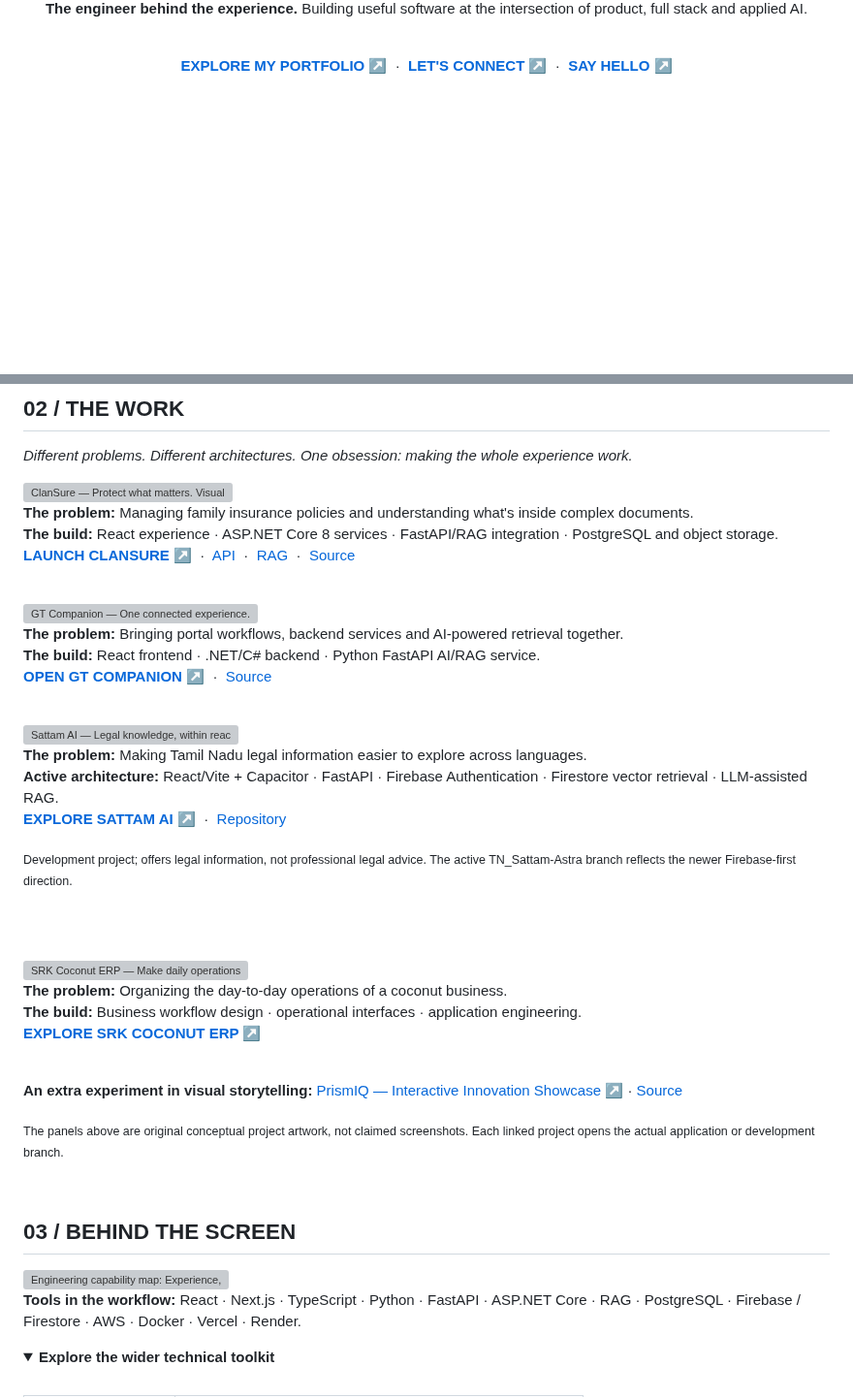
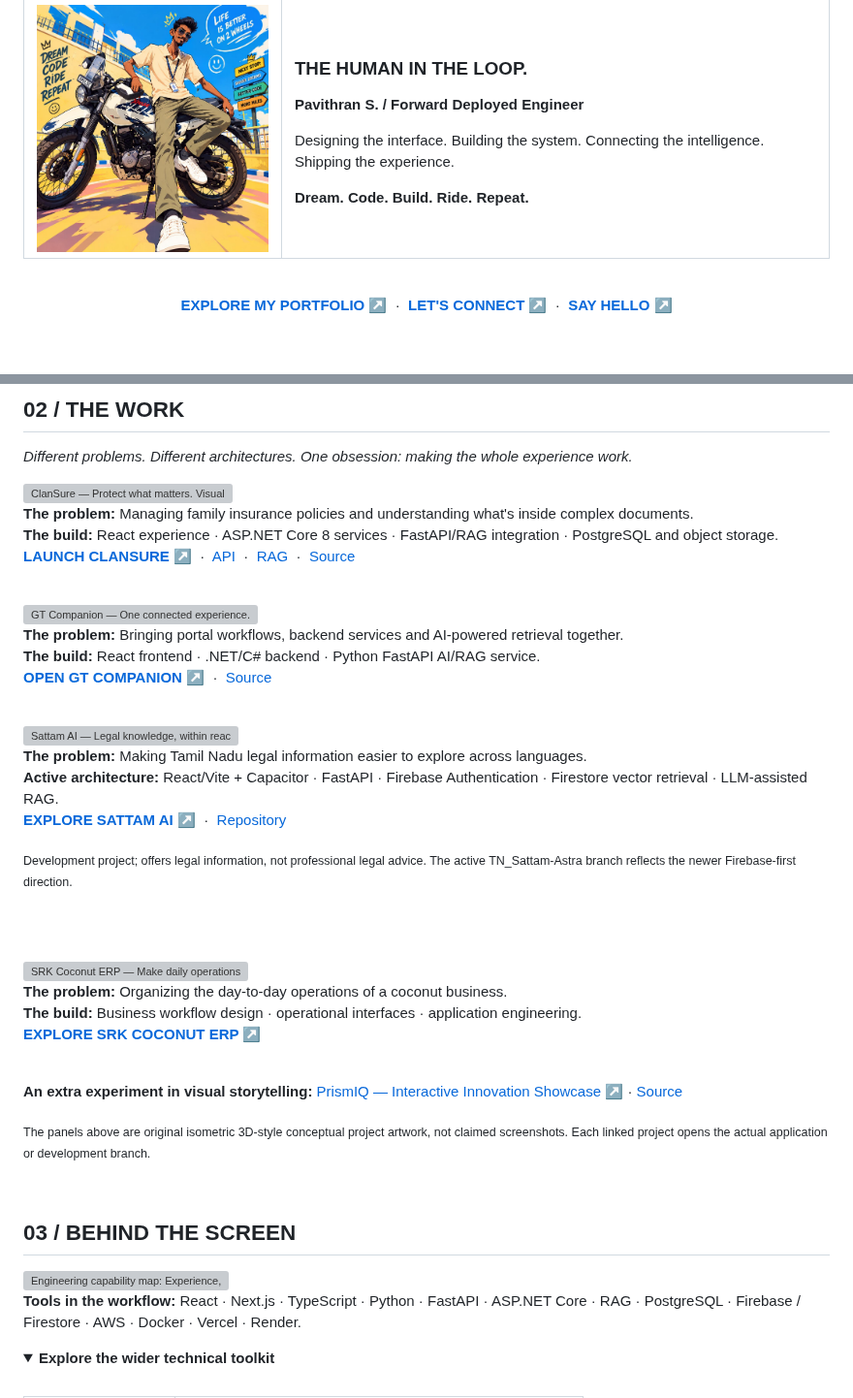
Before and after one commit to Pavithran26/Pavithran26, a Markdown page: README.md, 2 parts joined by grey strips. Shown at 97% size. GitHub-like rendering; folded sections open; blank space fills up the shorter version; grey boxes are pictures that could not be loaded.

```diff
--- a/README.md
+++ b/README.md
@@ -8,7 +5,19 @@
 
 <br />
 
-**The engineer behind the experience.** Building useful software at the intersection of product, full stack and applied AI.
+<table>
+<tr>
+<td width="32%" align="center" valign="middle">
+  <img src="https://raw.githubusercontent.com/Pavithran26/Pavithran26/main/shared%20image%20%2810%29.jpg" width="240" alt="Illustrated portrait of Pavithran and his motorcycle" />
+</td>
+<td valign="middle">
+  <h3>THE HUMAN IN THE LOOP.</h3>
+  <p><strong>Pavithran S. / Forward Deployed Engineer</strong></p>
+  <p>Designing the interface. Building the system. Connecting the intelligence. Shipping the experience.</p>
+  <p><strong>Dream. Code. Build. Ride. Repeat.</strong></p>
+</td>
+</tr>
+</table>
 
 <br />
 
@@ -74,7 +83,7 @@ I move between **product UI, service architecture, retrieval-based AI and cloud
 
 **An extra experiment in visual storytelling:** [PrismIQ — Interactive Innovation Showcase ↗](https://prismiq26.vercel.app/) · [Source](https://github.com/Pavithran26/PrismIQ-Portfolio)
 
-<sub>The panels above are original conceptual project artwork, not claimed screenshots. Each linked project opens the actual application or development branch.</sub>
+<sub>The panels above are original isometric 3D-style conceptual project artwork, not claimed screenshots. Each linked project opens the actual application or development branch.</sub>
 
 <br />
 
```
Also changed, not shown: other parts of README.md (+6 -9 lines).
